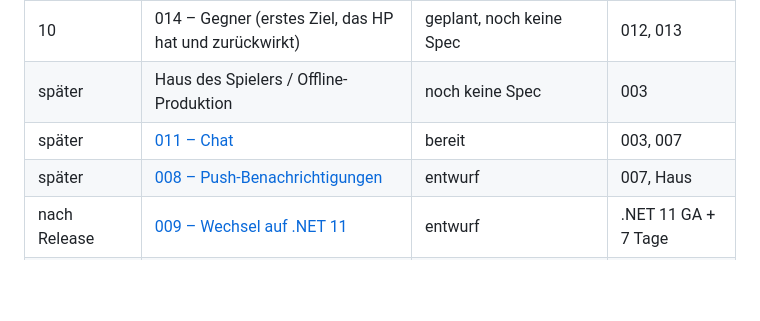
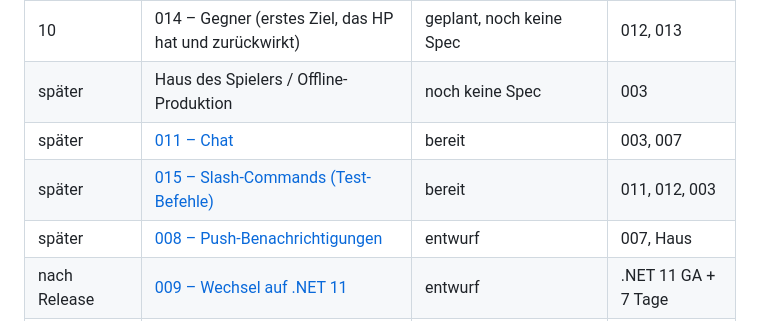
Before and after one commit to heckertobias/browser-game, a Markdown page: specs/README.md, the part around the change. GitHub-like rendering; blank space fills up the shorter version.

```diff
--- a/specs/README.md
+++ b/specs/README.md
@@ -89,6 +89,7 @@ nur `bereit`, und erst wenn alles unter „setzt voraus“ `umgesetzt` ist. Beim
 | 10 | 014 – Gegner (erstes Ziel, das HP hat und zurückwirkt) | geplant, noch keine Spec | 012, 013 |
 | später | Haus des Spielers / Offline-Produktion | noch keine Spec | 003 |
 | später | [011 – Chat](011-chat/spec.md) | bereit | 003, 007 |
+| später | [015 – Slash-Commands (Test-Befehle)](015-slash-commands/spec.md) | bereit | 011, 012, 003 |
 | später | [008 – Push-Benachrichtigungen](008-push/spec.md) | entwurf | 007, Haus |
 | nach Release | [009 – Wechsel auf .NET 11](009-dotnet-11/spec.md) | entwurf | .NET 11 GA + 7 Tage |
 | nach Release | [010 – Wechsel auf .NET 12](010-dotnet-12/spec.md) | entwurf | 009, .NET 12 GA + 7 Tage |
```
Also changed, not shown: specs/015-slash-commands/spec.md (added, +125 -0 lines).
